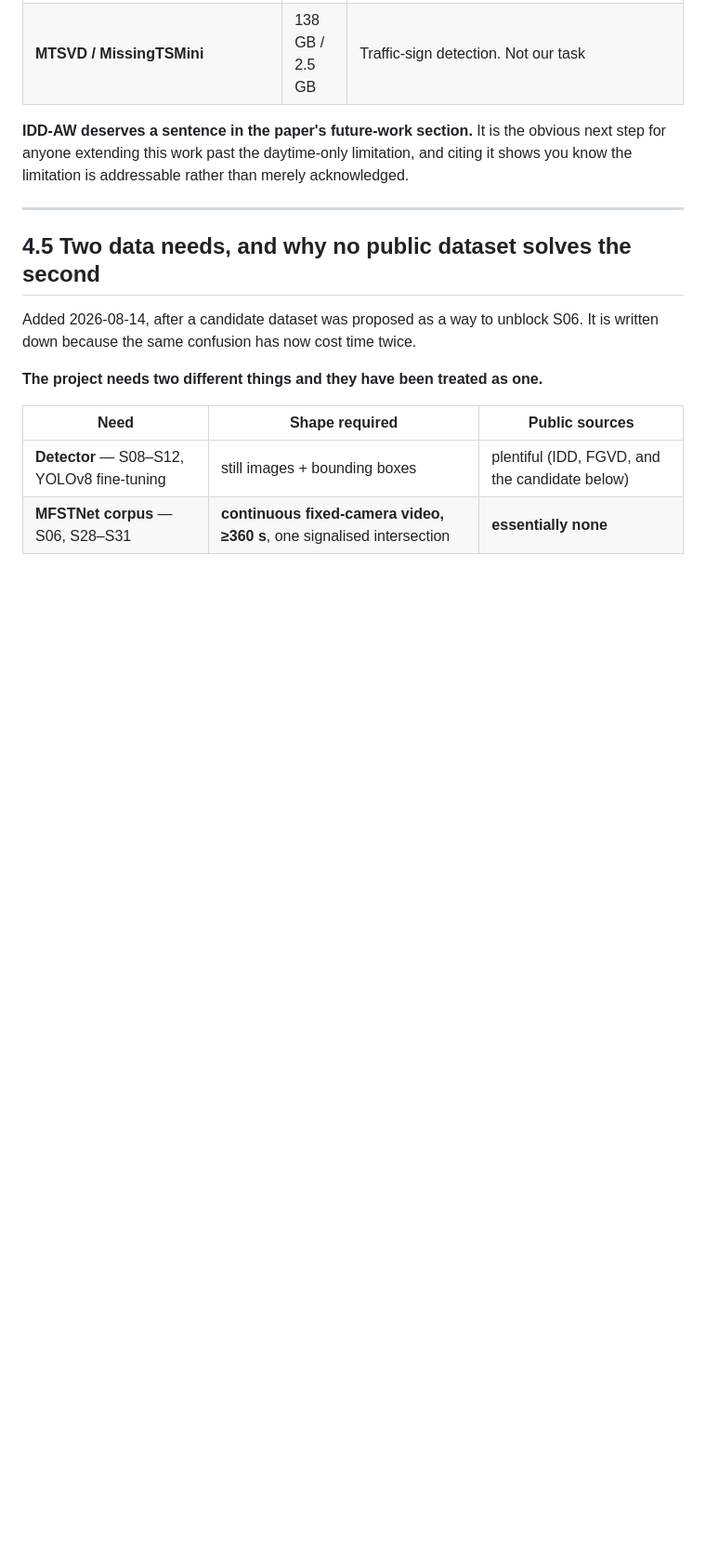
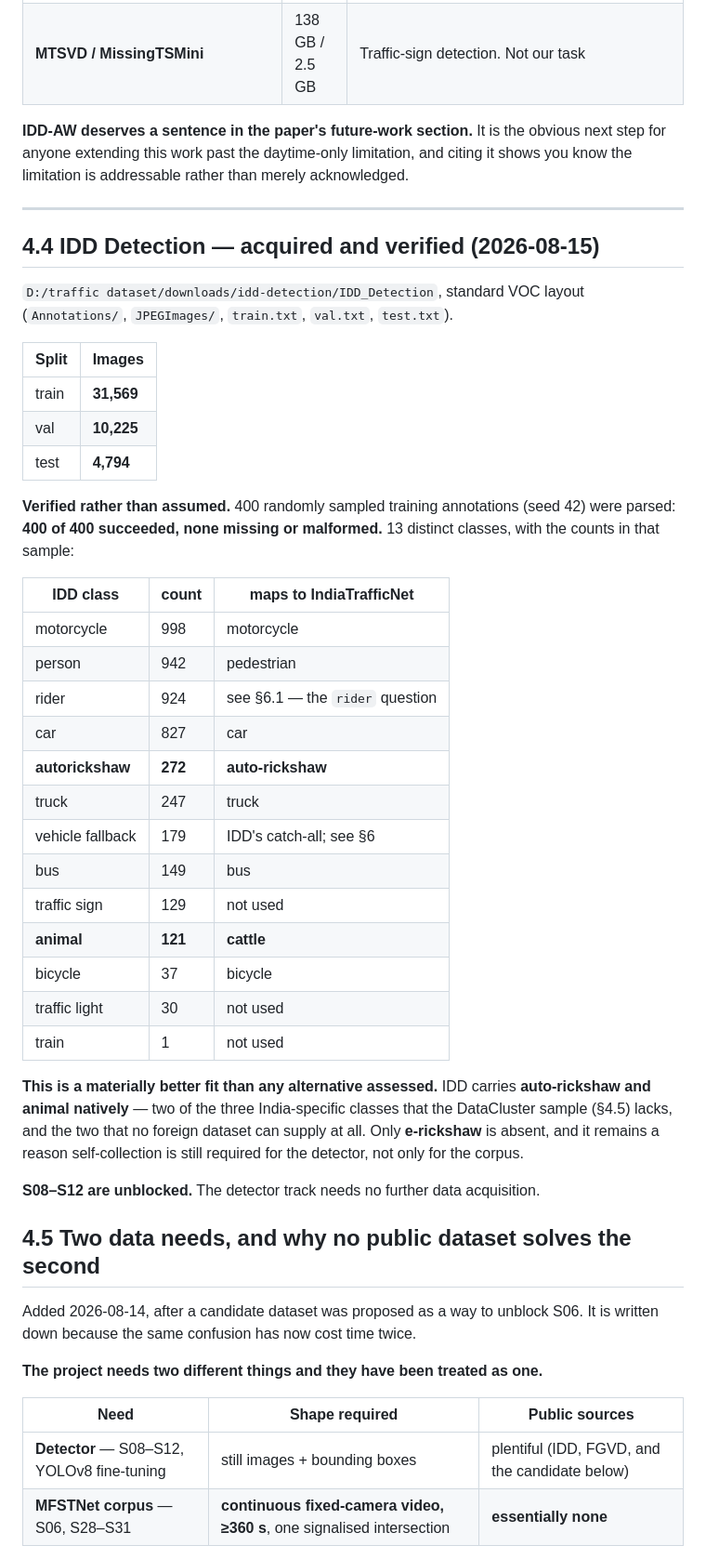
Before and after one commit to Divyansh-9/CNN_VIT_BILSTM_CROSS_ATTENTION_BASED_TRAFFIC_MANAGEMENT_SYSTEM, a Markdown page: docs/00-planning/DATASETS.md, the part around the change. Shown at 93% size. Rendered like a GitHub page; blank space fills up the shorter version.

Commit message:
docs: IDD Detection acquired and verified — S08-S12 unblocked
Standard VOC layout at D:/traffic dataset/downloads/idd-detection.
31,569 train / 10,225 val / 4,794 test.

Verified rather than assumed: 400 randomly sampled training annotations
(seed 42) parsed, 400 of 400 succeeded, none missing or malformed. 13
distinct classes.

The class list is a materially better fit than any alternative assessed. IDD
carries autorickshaw (272 in the sample) and animal (121) NATIVELY — two of
the three India-specific classes the DataCluster sample lacks, and the two no
foreign dataset can supply at all. Only e-rickshaw is absent, which remains a
reason self-collection is still required for the detector and not only for
the corpus.

Also present: motorcycle 998, person 942, rider 924, car 827, truck 247,
vehicle fallback 179, bus 149, bicycle 37. The rider and vehicle-fallback
handling are already specified in §6 and §6.1.

S08-S12 need no further data acquisition.

Co-Authored-By: Claude Opus 5 <noreply@anthropic.com>

```diff
--- a/docs/00-planning/DATASETS.md
+++ b/docs/00-planning/DATASETS.md
@@ -213,6 +213,45 @@ anyone extending this work past the daytime-only limitation, and citing it shows
 limitation is addressable rather than merely acknowledged.
 
 ---
+
+## 4.4 IDD Detection — acquired and verified (2026-08-15)
+
+`D:/traffic dataset/downloads/idd-detection/IDD_Detection`, standard VOC layout
+(`Annotations/`, `JPEGImages/`, `train.txt`, `val.txt`, `test.txt`).
+
+| Split | Images |
+|---|---|
+| train | **31,569** |
+| val | **10,225** |
+| test | **4,794** |
+
+**Verified rather than assumed.** 400 randomly sampled training annotations
+(seed 42) were parsed: **400 of 400 succeeded, none missing or malformed.**
+13 distinct classes, with the counts in that sample:
+
+| IDD class | count | maps to IndiaTrafficNet |
+|---|---|---|
+| motorcycle | 998 | motorcycle |
+| person | 942 | pedestrian |
+| rider | 924 | see §6.1 — the `rider` question |
+| car | 827 | car |
+| **autorickshaw** | **272** | **auto-rickshaw** |
+| truck | 247 | truck |
+| vehicle fallback | 179 | IDD's catch-all; see §6 |
+| bus | 149 | bus |
+| traffic sign | 129 | not used |
+| **animal** | **121** | **cattle** |
+| bicycle | 37 | bicycle |
+| traffic light | 30 | not used |
+| train | 1 | not used |
+
+**This is a materially better fit than any alternative assessed.** IDD carries
+**auto-rickshaw and animal natively** — two of the three India-specific classes
+that the DataCluster sample (§4.5) lacks, and the two that no foreign dataset can
+supply at all. Only **e-rickshaw** is absent, and it remains a reason
+self-collection is still required for the detector, not only for the corpus.
+
+**S08–S12 are unblocked.** The detector track needs no further data acquisition.
 
 ## 4.5 Two data needs, and why no public dataset solves the second
 
```
